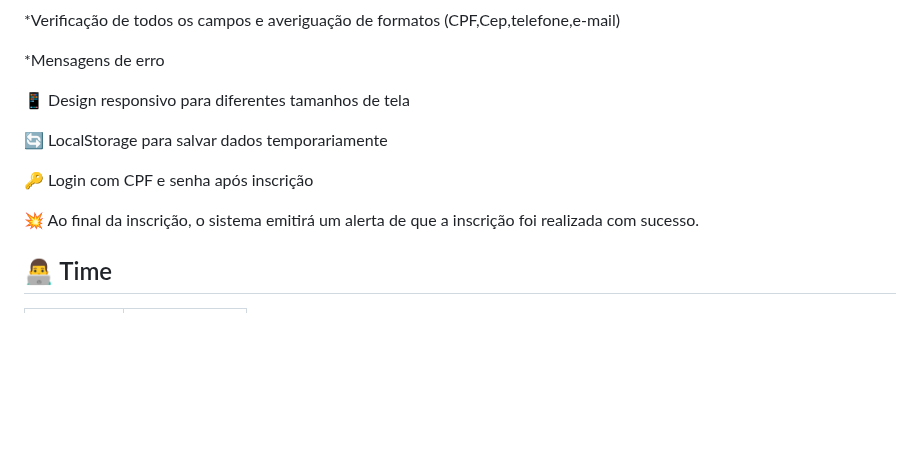
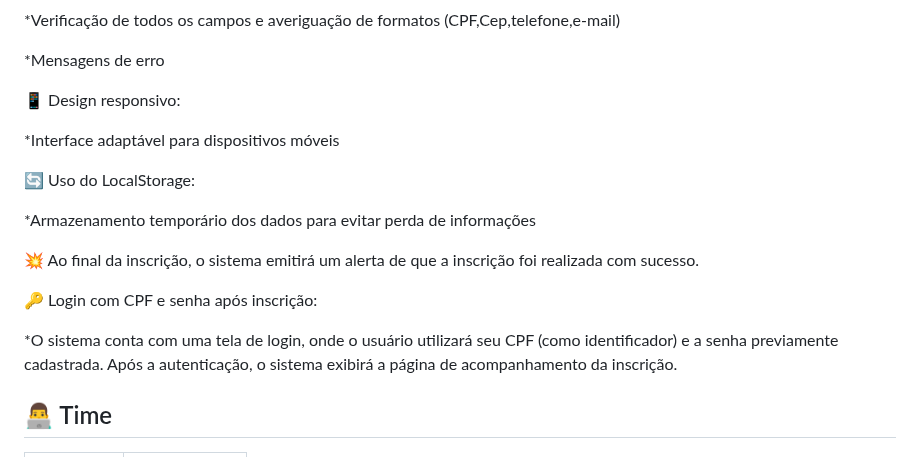
Before and after one commit to joaobatistamedeiroscf/Desafio-2---Trilhas-Inova-, a Markdown page: README.md, the part around the change. GitHub-like rendering; blank space fills up the shorter version.

```diff
--- a/README.md
+++ b/README.md
@@ -52,13 +52,20 @@ Você pode abrir diretamente ou usar uma extensão como o Live Server do VS Code
 
 *Mensagens de erro
 
-📱 Design responsivo para diferentes tamanhos de tela
+📱 Design responsivo:
 
-🔄 LocalStorage para salvar dados temporariamente
+*Interface adaptável para dispositivos móveis
 
-🔑 Login com CPF e senha após inscrição
+🔄 Uso do LocalStorage:
+
+*Armazenamento temporário dos dados para evitar perda de informações
 
 💥 Ao final da inscrição, o sistema emitirá um alerta de que a inscrição foi realizada com sucesso.
+
+🔑  Login com CPF e senha após inscrição:
+
+*O sistema conta com uma tela de login, onde o usuário utilizará seu CPF (como identificador) e a senha previamente cadastrada. Após a autenticação, o sistema exibirá a página de acompanhamento da inscrição.
+
 
 ## 👨‍💻 Time
 
```
